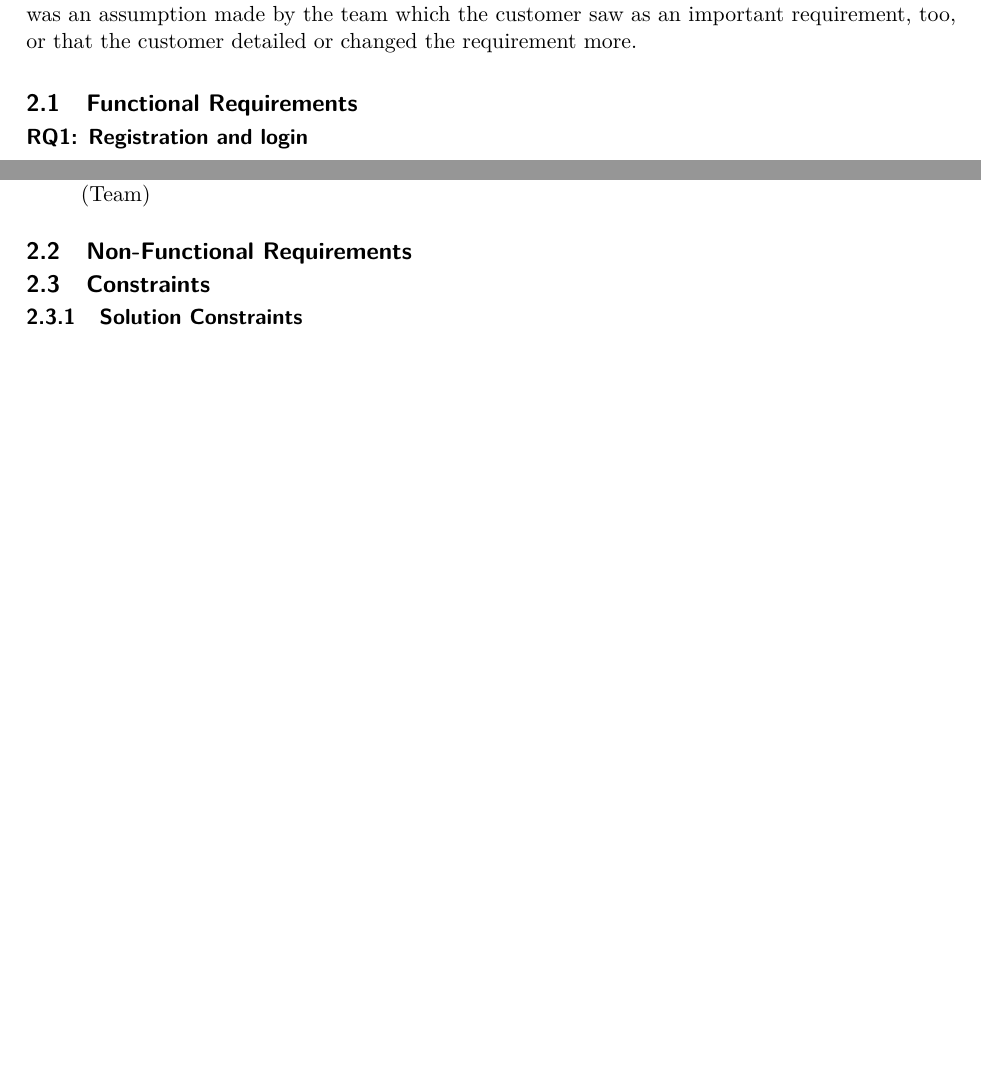
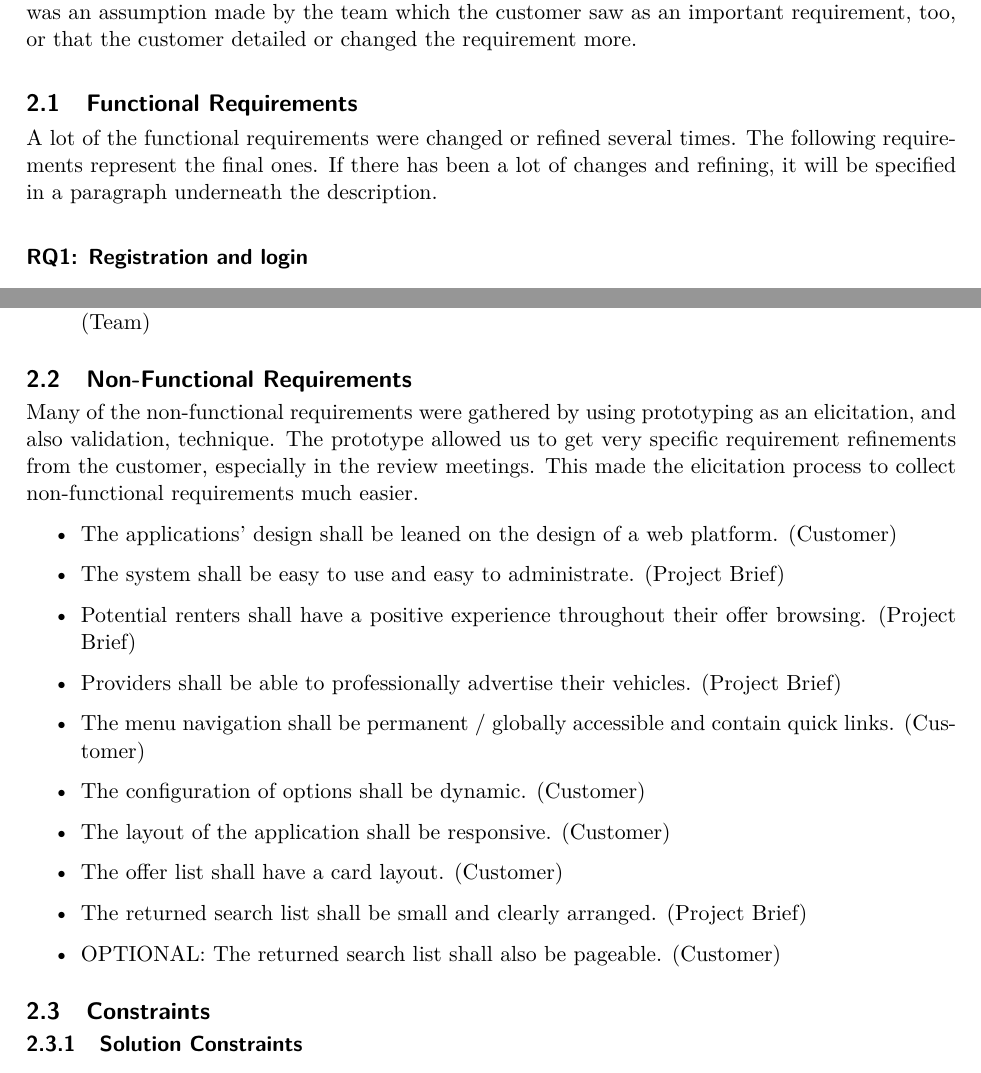
Before and after one commit to alex-huba/swtCamper, a LaTeX document (SWL-2021-Report-SWTCamper.tex, which reads sections/2-requirement/2-requirement.tex): two parts of pages 13 and 17 of 64, joined at a grey line, cut so that both start at the same text, the shorter picture padded with empty space. Compiled offline with pdfLaTeX.

Commit message:
finish non-functional requirements

```diff
--- a/sections/2-requirement/2-requirement.tex
+++ b/sections/2-requirement/2-requirement.tex
@@ -37,6 +37,10 @@ If there is both the team and the customer noted, it means that it was an assump
 
 \subsection{Functional Requirements}
 
+A lot of the functional requirements were changed or refined several times.
+The following requirements represent the final ones.
+If there has been a lot of changes and refining, it will be specified in a paragraph underneath the description.
+
 \paragraph{RQ1: Registration and login}
 \begin{itemize}
     \item The system shall provide means for a user to register to the portal by supplying user information, containing:  (Project Brief, Team)
@@ -169,6 +174,24 @@ But in terms of complexity and time required, the FAQ requirement was easier and
 \end{itemize}
 
 \subsection{Non-Functional Requirements}
+Many of the non-functional requirements were gathered by using prototyping as an elicitation, and also validation, technique.
+The prototype allowed us to get very specific requirement refinements from the customer, especially in the review meetings.
+This made the elicitation process to collect non-functional requirements much easier.
+
+\begin{itemize}
+    \item The applications' design shall be leaned on the design of a web platform. (Customer)
+    \item The system shall be easy to use and easy to administrate. (Project Brief)
+    \item Potential renters shall have a positive experience throughout their offer browsing. (Project Brief)
+    \item Providers shall be able to professionally advertise their vehicles. (Project Brief)
+    \item The menu navigation shall be permanent / globally accessible and contain quick links. (Customer)
+    \item The configuration of options shall be dynamic. (Customer)
+    \item The layout of the application shall be responsive. (Customer)
+    \item The offer list shall have a card layout. (Customer)
+    \item The returned search list shall be small and clearly arranged. (Project Brief)
+    \item OPTIONAL: The returned search list shall also be pageable. (Customer)
+\end{itemize}
+
+
 \subsection{Constraints}
 \subsubsection{Solution Constraints}
 \subsubsection{Project Constraints}
```
Also changed, not shown: sections/2-requirement/2-requirement.tex (1 more changed lines).
